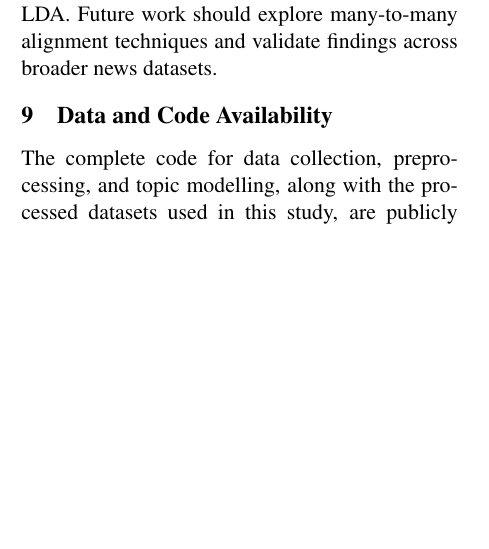
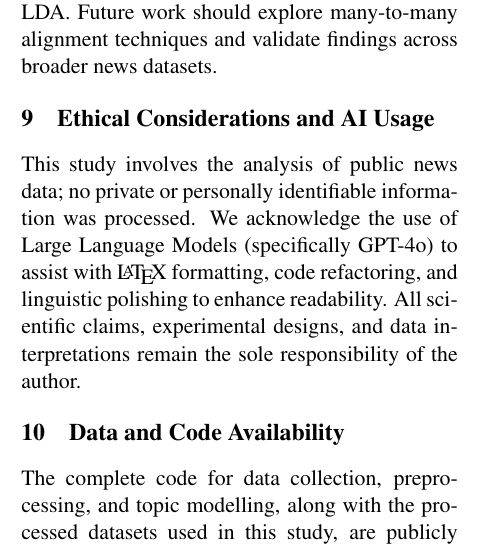
Before and after one commit to orzmlx/guardian-topic-analysis, a LaTeX paper (project-acl.tex): part of one column of page 4 of 5 before the commit and part of one column of page 4 of 6 after it, cut so that both start at the same text, the shorter picture padded with empty space. Compiled offline with pdfLaTeX.

Commit message:
Add Ethical Considerations and AI Usage section to report

```diff
--- a/project-acl.tex
+++ b/project-acl.tex
@@ -245,7 +245,11 @@ We present a practical pipeline for measuring media agenda shifts around major e
 \section{Limitations}
 Our analysis is limited by the single-outlet scope (The Guardian) and the specific exclusion parameters (keyword list, 30-day buffer). While the buffer removes immediate event reports, indirect references likely remain. Additionally, our semantic alignment strategy assumes a 1-to-1 mapping between pre-event and post-event topics, which simplifies the reality where topics may split or merge (many-to-many). BERTopic also imposes higher computational costs compared to LDA. Future work should explore many-to-many alignment techniques and validate findings across broader news datasets.
 
-% ============ 9 Data and Code Availability ============
+% ============ 9 Ethical Considerations and AI Usage ============
+\section{Ethical Considerations and AI Usage}
+This study involves the analysis of public news data; no private or personally identifiable information was processed. We acknowledge the use of Large Language Models (specifically GPT-4o) to assist with \LaTeX{} formatting, code refactoring, and linguistic polishing to enhance readability. All scientific claims, experimental designs, and data interpretations remain the sole responsibility of the author.
+
+% ============ 10 Data and Code Availability ============
 \section{Data and Code Availability}
 The complete code for data collection, preprocessing, and topic modelling, along with the processed datasets used in this study, are publicly available at: \url{https://github.com/orzmlx/guardian-topic-analysis}.
 
```
